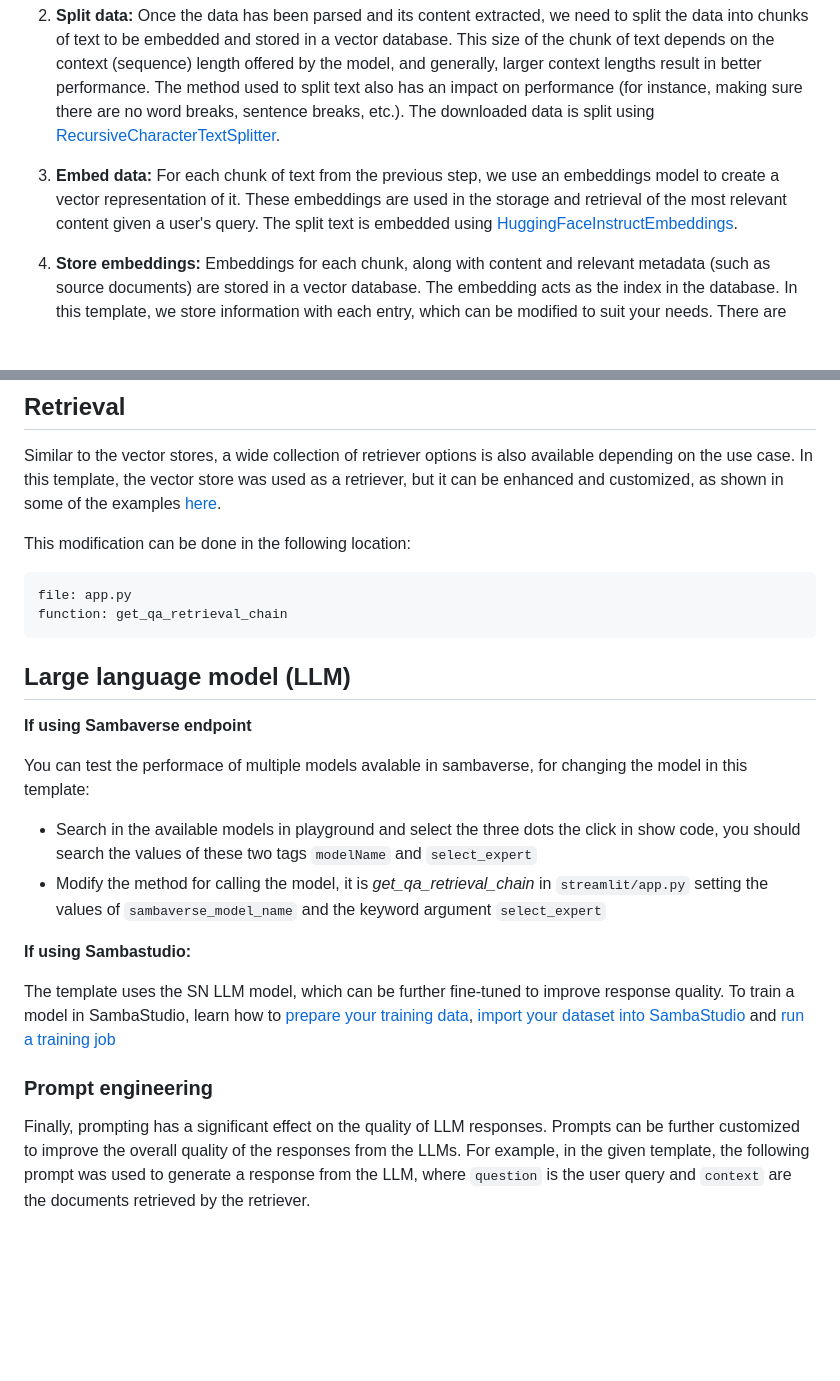
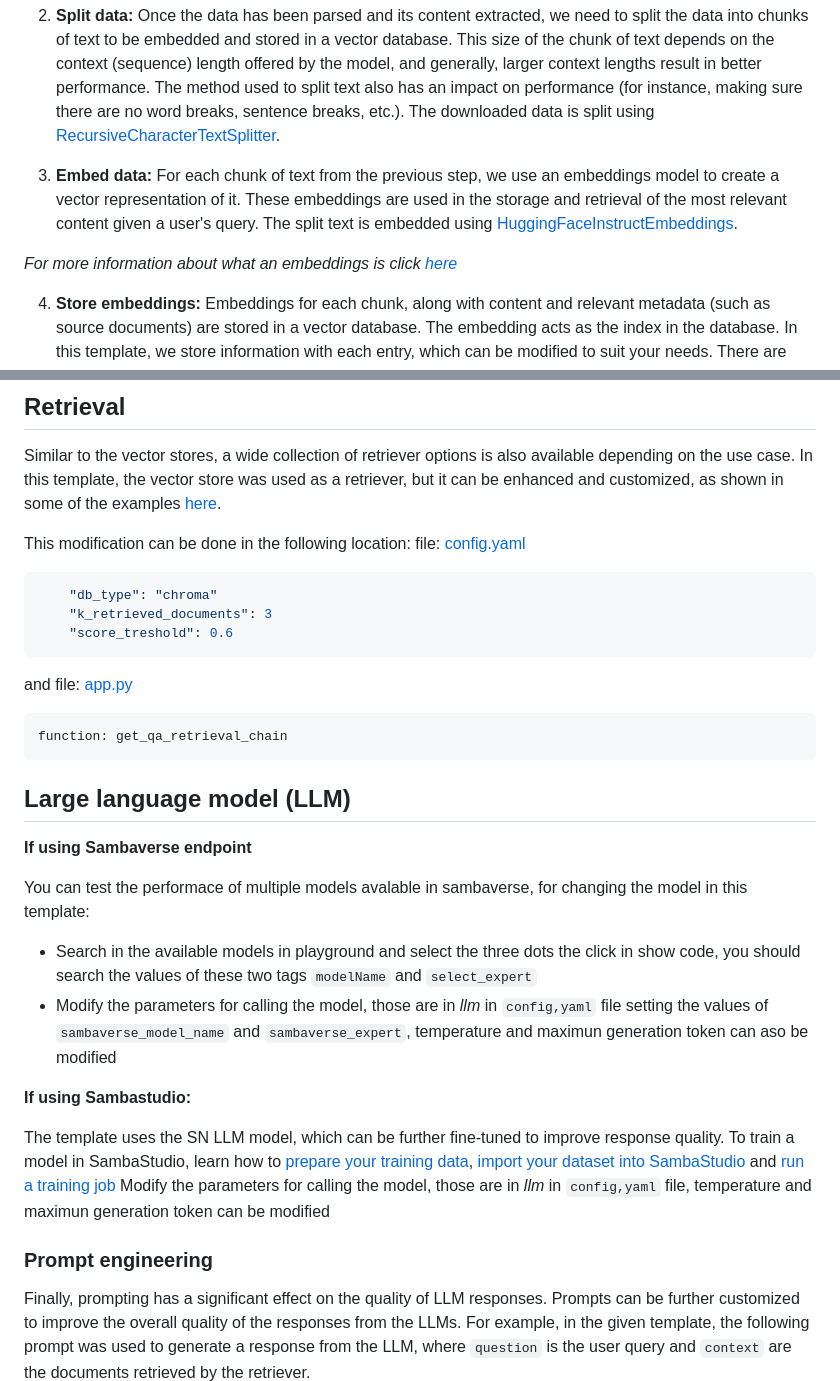
Before and after one commit to sambanova/ai-starter-kit, a Markdown page: enterprise_knowledge_retriever/README.md, 2 parts joined by grey strips. GitHub-like rendering; blank space fills up the shorter version.

````diff
--- a/enterprise_knowledge_retriever/README.md
+++ b/enterprise_knowledge_retriever/README.md
@@ -117,7 +131,10 @@ This workflow is an example of parsing and indexing data for subsequent Q&A. The
 
 2.  **Split data:** Once the data has been parsed and its content extracted, we need to split the data into chunks of text to be embedded and stored in a vector database. This size of the chunk of text depends on the context (sequence) length offered by the model, and generally, larger context lengths result in better performance. The method used to split text also has an impact on performance (for instance, making sure there are no word breaks, sentence breaks, etc.). The downloaded data is split using [RecursiveCharacterTextSplitter](https://python.langchain.com/docs/modules/data_connection/document_transformers/text_splitters/recursive_text_splitter).
 
-3. **Embed data:** For each chunk of text from the previous step, we use an embeddings model to create a vector representation of it. These embeddings are used in the storage and retrieval of the most relevant content given a user's query. The split text is embedded using [HuggingFaceInstructEmbeddings](https://api.python.langchain.com/en/latest/embeddings/langchain.embeddings.huggingface.HuggingFaceInstructEmbeddings.html).
+3. **Embed data:**
+For each chunk of text from the previous step, we use an embeddings model to create a vector representation of it. These embeddings are used in the storage and retrieval of the most relevant content given a user's query. The split text is embedded using [HuggingFaceInstructEmbeddings](https://api.python.langchain.com/en/latest/embeddings/langchain.embeddings.huggingface.HuggingFaceInstructEmbeddings.html).
+
+*For more information about what an embeddings is click [here](https://towardsdatascience.com/neural-network-embeddings-explained-4d028e6f0526)*
 
 4. **Store embeddings:** Embeddings for each chunk, along with content and relevant metadata (such as source documents) are stored in a vector database. The embedding acts as the index in the database. In this template, we store information with each entry, which can be modified to suit your needs. There are several vector database options available, each with their own pros and cons. This AI template is setup to use [Chroma](https://github.com/chroma-core/chroma) as the vector database because it is a free, open-source option with straightforward setup, but can easily be updated to use another if desired. In terms of metadata, ```filename``` and ```page``` are also attached to the embeddings which are extracted during document parsing of the pdf documents.
 
@@ -199,8 +221,15 @@ function: create_vector_store
 Similar to the vector stores, a wide collection of retriever options is also available depending on the use case. In this template, the vector store was used as a retriever, but it can be enhanced and customized, as shown in some of the examples [here](https://js.langchain.com/docs/modules/data_connection/retrievers/).
 
 This modification can be done in the following location:
+file: [config.yaml](config.yaml)
+```yaml
+    "db_type": "chroma"
+    "k_retrieved_documents": 3
+    "score_treshold": 0.6
 ```
-file: app.py
+and
+file: [app.py](strematil/app.py)
+```
 function: get_qa_retrieval_chain
 ```
 
@@ -211,15 +240,14 @@ function: get_qa_retrieval_chain
 You can test the performace of multiple models avalable in sambaverse, for changing the model in this template:
 
 - Search in the available models in playground and select the three dots the click in show code, you should search the values of these two tags `modelName` and `select_expert`
-- Modify the method for calling the model, it is *get_qa_retrieval_chain* in ```streamlit/app.py``` setting the values of `sambaverse_model_name` and the keyword argument `select_expert`
+- Modify the parameters for calling the model, those are in *llm* in ```config,yaml``` file setting the values of `sambaverse_model_name` and `sambaverse_expert`, temperature and maximun generation token can aso be modified
 
 **If using Sambastudio:**
 
 The template uses the SN LLM model, which can be further fine-tuned to improve response quality. To train a model in SambaStudio, learn how to [prepare your training data](https://docs.sambanova.ai/sambastudio/latest/generative-data-prep.html), [import your dataset into SambaStudio](https://docs.sambanova.ai/sambastudio/latest/add-datasets.html) and [run a training job](https://docs.sambanova.ai/sambastudio/latest/training.html)
-
+Modify the parameters for calling the model, those are in *llm* in ```config,yaml``` file, temperature and maximun generation token can be modified
 
 ### Prompt engineering
-
 
 Finally, prompting has a significant effect on the quality of LLM responses. Prompts can be further customized to improve the overall quality of the responses from the LLMs. For example, in the given template, the following prompt was used to generate a response from the LLM, where ```question``` is the user query and ```context``` are the documents retrieved by the retriever.
 ```python
````
Also changed, not shown: other parts of enterprise_knowledge_retriever/README.md (+27 -8 lines), web_crawled_data_retriever/README.md (+8 -2 lines), enterprise_knowledge_retriever/docs/enterprise_knowledge_app.png.
